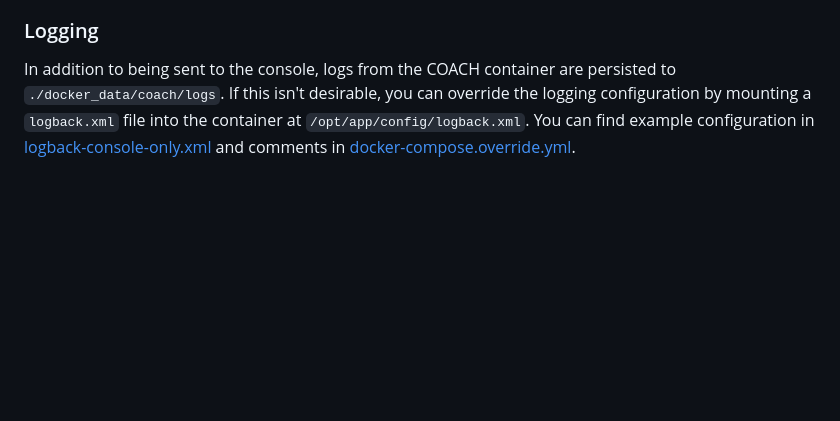
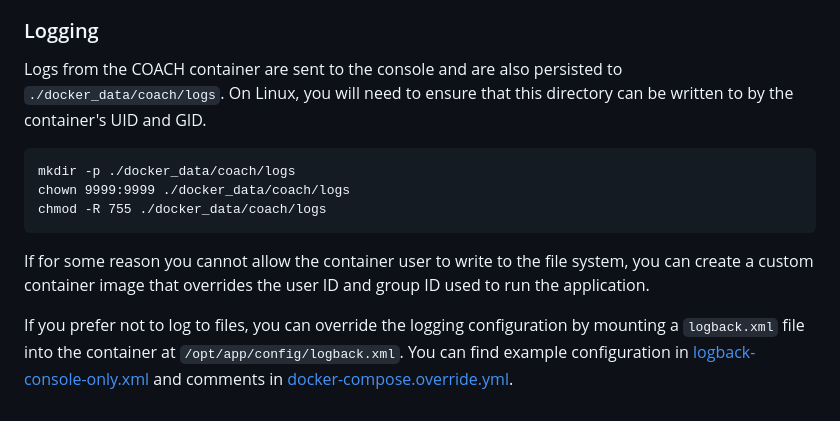
Before and after one commit to OHSUCMP/coach, a Markdown page: README.md, the part around the change. Drawn GitHub-style; blank space fills up the shorter version.

Commit message:
Add Permission Information to README.md
Add information about permissions required for logging to `README.md`.

````diff
--- a/README.md
+++ b/README.md
@@ -48,4 +48,14 @@ As described above, you can override the application's configuration by making a
 
 ### Logging
 
-In addition to being sent to the console, logs from the COACH container are persisted to `./docker_data/coach/logs`. If this isn't desirable, you can override the logging configuration by mounting a `logback.xml` file into the container at `/opt/app/config/logback.xml`. You can find example configuration in [logback-console-only.xml](./docker-image-files/logback-console-only.xml) and comments in [docker-compose.override.yml](./docker-compose.override.yml).
+Logs from the COACH container are sent to the console and are also persisted to `./docker_data/coach/logs`. On Linux, you will need to ensure that this directory can be written to by the container's UID and GID.
+
+```
+mkdir -p ./docker_data/coach/logs
+chown 9999:9999 ./docker_data/coach/logs
+chmod -R 755 ./docker_data/coach/logs
+```
+
+If for some reason you cannot allow the container user to write to the file system, you can create a custom container image that overrides the user ID and group ID used to run the application.
+
+If you prefer not to log to files, you can override the logging configuration by mounting a `logback.xml` file into the container at `/opt/app/config/logback.xml`. You can find example configuration in [logback-console-only.xml](./docker-image-files/logback-console-only.xml) and comments in [docker-compose.override.yml](./docker-compose.override.yml).
````
